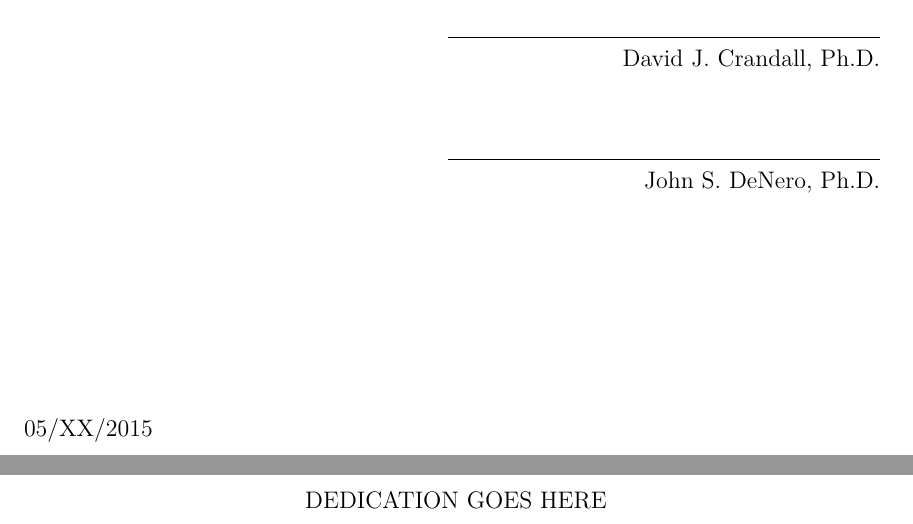
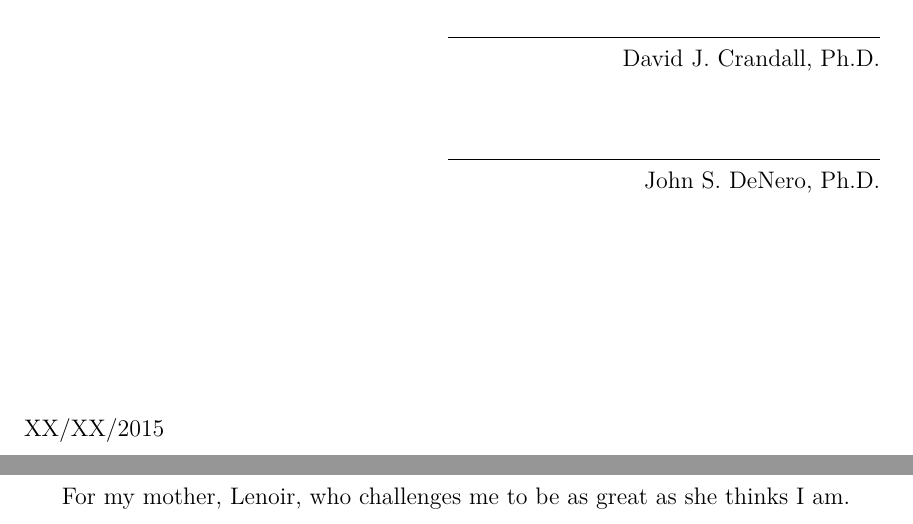
Before and after one commit to alexrudnick/dissertation, a LaTeX thesis (dissertation/dissertation.tex): two parts of pages 2 and 4 of 116, joined at a grey line, cut so that both start at the same text. Compiled offline with pdfLaTeX.

Commit message:
Update dissertation.tex

```diff
--- a/dissertation/dissertation.tex
+++ b/dissertation/dissertation.tex
@@ -26,8 +26,8 @@ Translation}
 \departmentname{School}
 \department{Informatics and Computing}
 \copyrightyear{2015}
-\submitdate{April 2015}
-\acceptdate{05/XX/2015}
+\submitdate{December 2015}
+\acceptdate{XX/XX/2015}
 
 % for use with the iuthesis-alt.cls
 % \parskip=6pt
@@ -49,7 +49,7 @@ Translation}
 \end{acknowledgements}
 
 \begin{dedication}
-DEDICATION GOES HERE
+For my mother, Lenoir, who challenges me to be as great as she thinks I am.
 \end{dedication}
 
 \begin{abstract}
```
